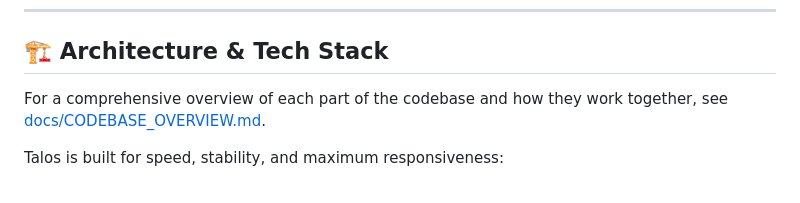
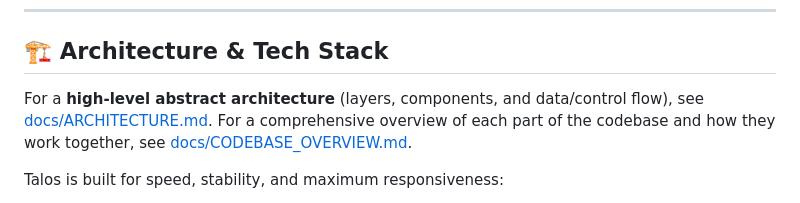
Before and after one commit to scipraxian/are-self-api, a Markdown page: ReadMe.md, the part around the change. GitHub-like rendering.

```diff
--- a/ReadMe.md
+++ b/ReadMe.md
@@ -38,7 +38,7 @@ Talos isn't just a build runner—it's a mission control center. Every interacti
 
 ## 🏗 Architecture & Tech Stack
 
-For a comprehensive overview of each part of the codebase and how they work together, see [docs/CODEBASE_OVERVIEW.md](docs/CODEBASE_OVERVIEW.md).
+For a **high-level abstract architecture** (layers, components, and data/control flow), see [docs/ARCHITECTURE.md](docs/ARCHITECTURE.md). For a comprehensive overview of each part of the codebase and how they work together, see [docs/CODEBASE_OVERVIEW.md](docs/CODEBASE_OVERVIEW.md).
 
 Talos is built for speed, stability, and maximum responsiveness:
 
```
Also changed, not shown: docs/ARCHITECTURE.md (added, +270 -0 lines).
